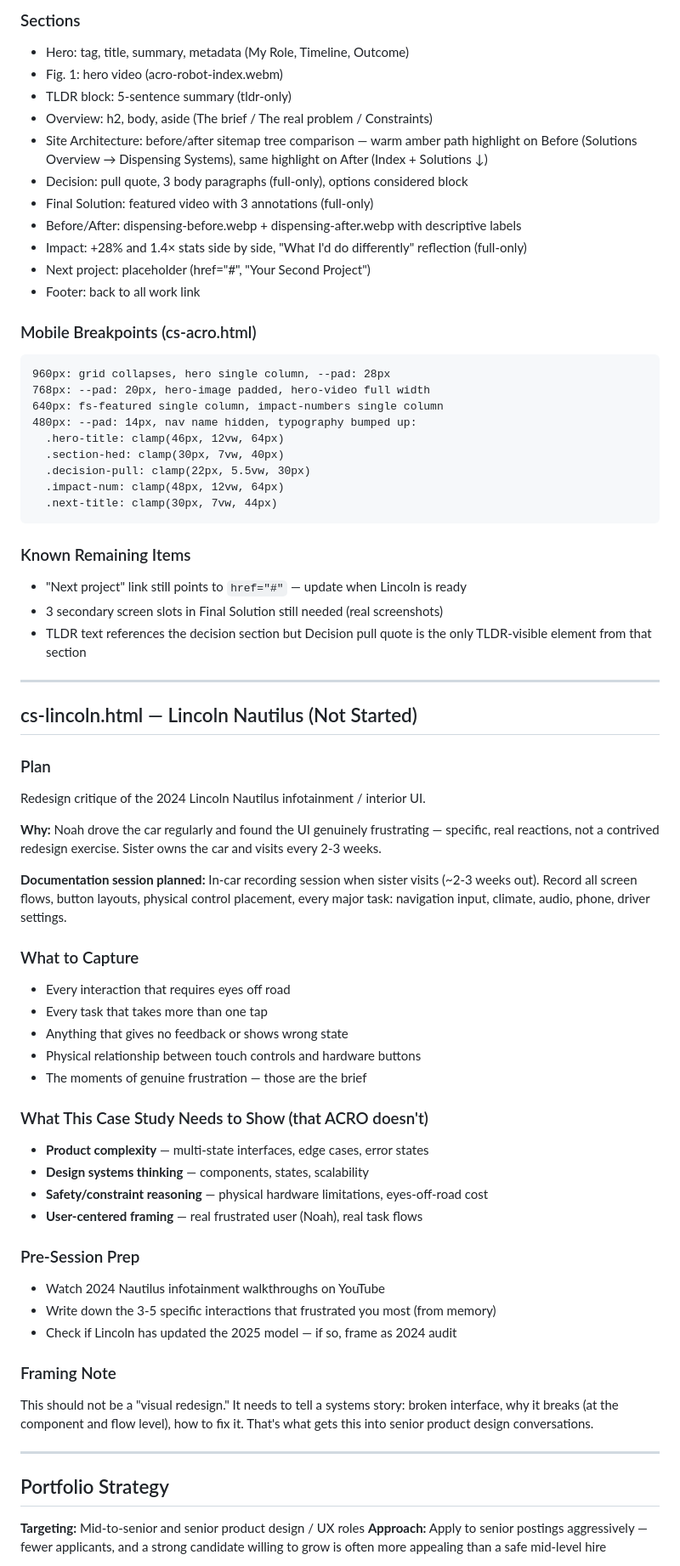
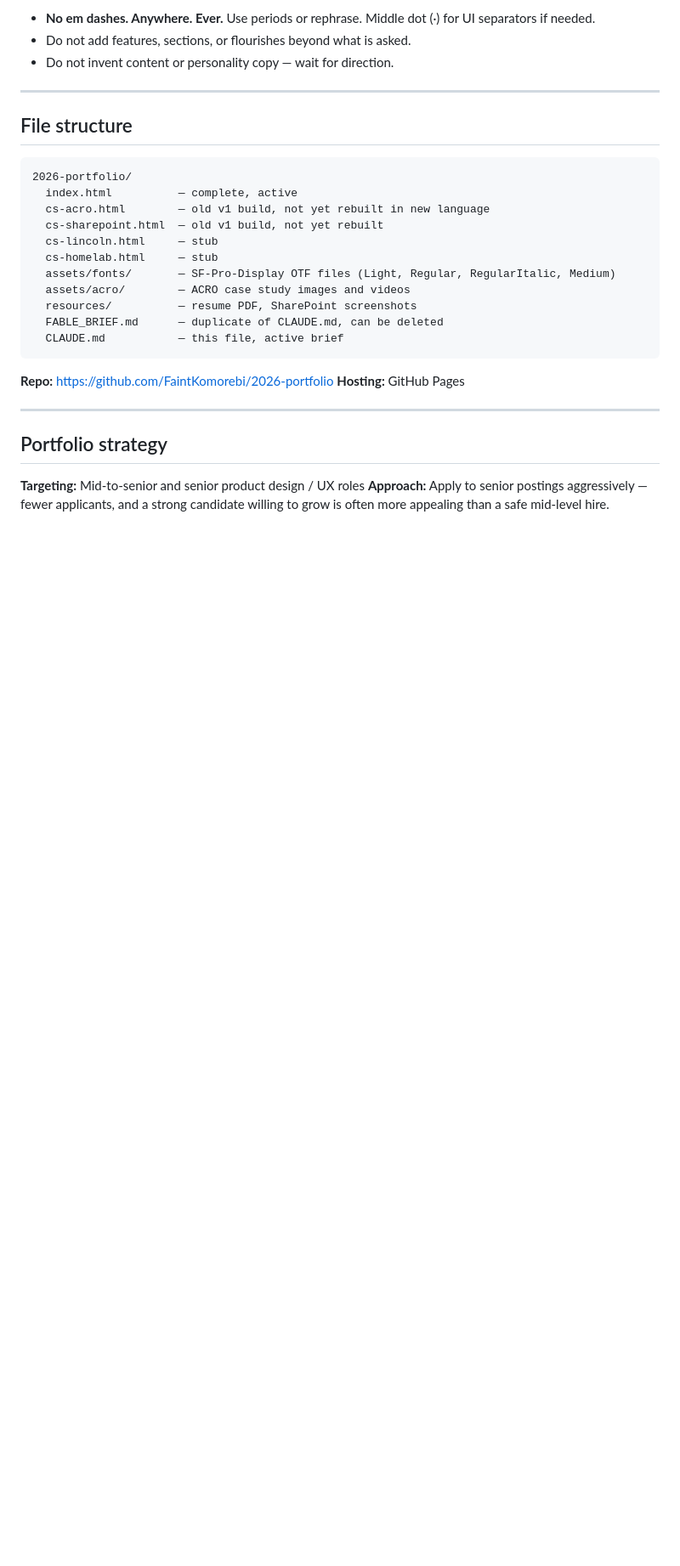
Before and after one commit to FaintKomorebi/2026-portfolio, a Markdown page: CLAUDE.md, the part around one of its changes. Shown at 85% size. GitHub-like rendering; blank space fills up the shorter version.

````diff
--- a/CLAUDE.md
+++ b/CLAUDE.md
@@ -123,70 +74,32 @@ resources/          — Images and videos
-### Sections
-- Hero: tag, title, summary, metadata (My Role, Timeline, Outcome)
-- Fig. 1: hero video (acro-robot-index.webm)
-- TLDR block: 5-sentence summary (tldr-only)
-- Overview: h2, body, aside (The brief / The real problem / Constraints)
-- Site Architecture: before/after sitemap tree comparison — warm amber path highlight on Before (Solutions Overview → Dispensing Systems), same highlight on After (Index + Solutions ↓)
-- Decision: pull quote, 3 body paragraphs (full-only), options considered block
-- Final Solution: featured video with 3 annotations (full-only)
-- Before/After: dispensing-before.webp + dispensing-after.webp with descriptive labels
-- Impact: +28% and 1.4× stats side by side, "What I'd do differently" reflection (full-only)
-- Next project: placeholder (href="#", "Your Second Project")
-- Footer: back to all work link
-
-### Mobile Breakpoints (cs-acro.html)
-```
-960px: grid collapses, hero single column, --pad: 28px
-768px: --pad: 20px, hero-image padded, hero-video full width
-640px: fs-featured single column, impact-numbers single column
-480px: --pad: 14px, nav name hidden, typography bumped up:
-  .hero-title: clamp(46px, 12vw, 64px)
-  .section-hed: clamp(30px, 7vw, 40px)
-  .decision-pull: clamp(22px, 5.5vw, 30px)
-  .impact-num: clamp(48px, 12vw, 64px)
-  .next-title: clamp(30px, 7vw, 44px)
-```
-
-### Known Remaining Items
-- "Next project" link still points to `href="#"` — update when Lincoln is ready
-- 3 secondary screen slots in Final Solution still needed (real screenshots)
-- TLDR text references the decision section but Decision pull quote is the only TLDR-visible element from that section
+- **No em dashes. Anywhere. Ever.** Use periods or rephrase. Middle dot (·) for UI separators if needed.
+- Do not add features, sections, or flourishes beyond what is asked.
+- Do not invent content or personality copy — wait for direction.
 
 ---
 
-## cs-lincoln.html — Lincoln Nautilus (Not Started)
+## File structure
 
-### Plan
-Redesign critique of the 2024 Lincoln Nautilus infotainment / interior UI.
+```
+2026-portfolio/
+  index.html          — complete, active
+  cs-acro.html        — old v1 build, not yet rebuilt in new language
+  cs-sharepoint.html  — old v1 build, not yet rebuilt
+  cs-lincoln.html     — stub
+  cs-homelab.html     — stub
+  assets/fonts/       — SF-Pro-Display OTF files (Light, Regular, RegularItalic, Medium)
+  assets/acro/        — ACRO case study images and videos
+  resources/          — resume PDF, SharePoint screenshots
+  FABLE_BRIEF.md      — duplicate of CLAUDE.md, can be deleted
+  CLAUDE.md           — this file, active brief
+```
 
-**Why:** Noah drove the car regularly and found the UI genuinely frustrating — specific, real reactions, not a contrived redesign exercise. Sister owns the car and visits every 2-3 weeks.
-
-**Documentation session planned:** In-car recording session when sister visits (~2-3 weeks out). Record all screen flows, button layouts, physical control placement, every major task: navigation input, climate, audio, phone, driver settings.
-
-### What to Capture
-- Every interaction that requires eyes off road
-- Every task that takes more than one tap
-- Anything that gives no feedback or shows wrong state
-- Physical relationship between touch controls and hardware buttons
-- The moments of genuine frustration — those are the brief
-
-### What This Case Study Needs to Show (that ACRO doesn't)
-- **Product complexity** — multi-state interfaces, edge cases, error states
-- **Design systems thinking** — components, states, scalability
-- **Safety/constraint reasoning** — physical hardware limitations, eyes-off-road cost
-- **User-centered framing** — real frustrated user (Noah), real task flows
-
-### Pre-Session Prep
-- Watch 2024 Nautilus infotainment walkthroughs on YouTube
-- Write down the 3-5 specific interactions that frustrated you most (from memory)
-- Check if Lincoln has updated the 2025 model — if so, frame as 2024 audit
-
-### Framing Note
-This should not be a "visual redesign." It needs to tell a systems story: broken interface, why it breaks (at the component and flow level), how to fix it. That's what gets this into senior product design conversations.
+**Repo:** https://github.com/FaintKomorebi/2026-portfolio
+**Hosting:** GitHub Pages
 
 ---
 
-## Portfolio Strategy
+## Portfolio strategy
 
 **Targeting:** Mid-to-senior and senior product design / UX roles
-**Approach:** Apply to senior postings aggressively — fewer applicants, and a strong candidate willing to grow is often more appealing than a safe mid-level hire
+**Approach:** Apply to senior postings aggressively — fewer applicants, and a strong candidate willing to grow is often more appealing than a safe mid-level hire.
 
````
Also changed, not shown: other parts of CLAUDE.md (+75 -109 lines).
